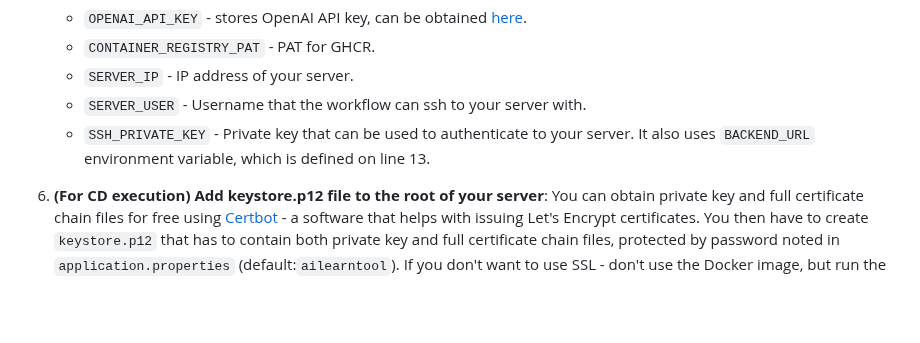
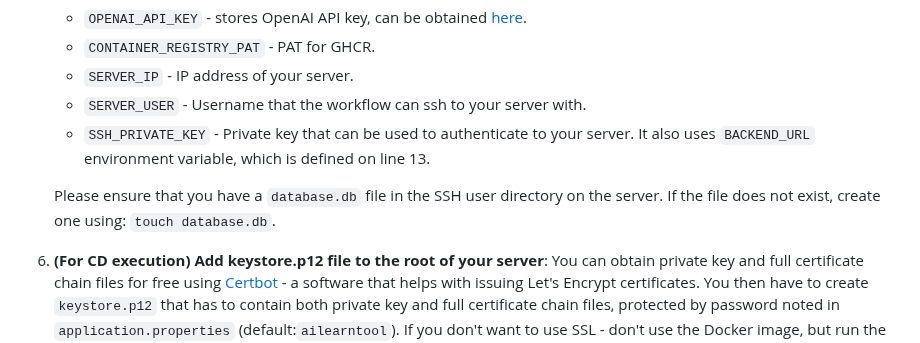
Before and after one commit to spe-uob/2024-AILearningTool, a Markdown page: README.md, the part around the change. Rendered like a GitHub page; blank space fills up the shorter version.

Commit message:
hotfix: add database requirement for CD

````diff
--- a/README.md
+++ b/README.md
@@ -223,6 +223,8 @@ To get started with developing or contributing to this project, follow the steps
      - `SSH_PRIVATE_KEY` - Private key that can be used to authenticate to your server.
      It also uses `BACKEND_URL` environment variable, which is defined on line 13.
 
+     Please ensure that you have a `database.db` file in the SSH user directory on the server. If the file does not exist, create one using: ```touch database.db```.
+
 6. **(For CD execution) Add keystore.p12 file to the root of your server**:
    You can obtain private key and full certificate chain files for free using [Certbot](https://certbot.eff.org/) - a software that helps with issuing Let's Encrypt certificates.
    You then have to create `keystore.p12` that has to contain both private key and full certificate chain files, protected by password noted in `application.properties` (default:`ailearntool`).
````
